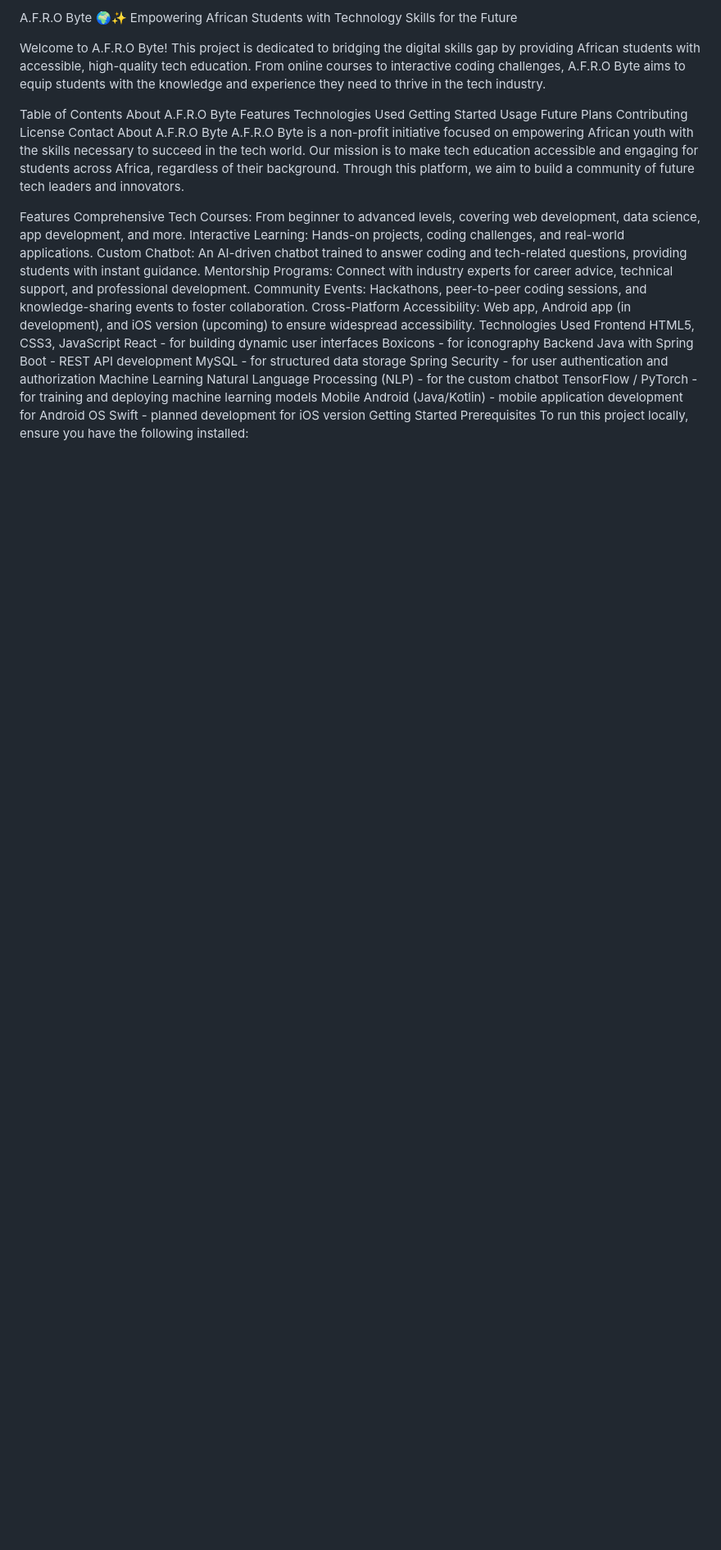
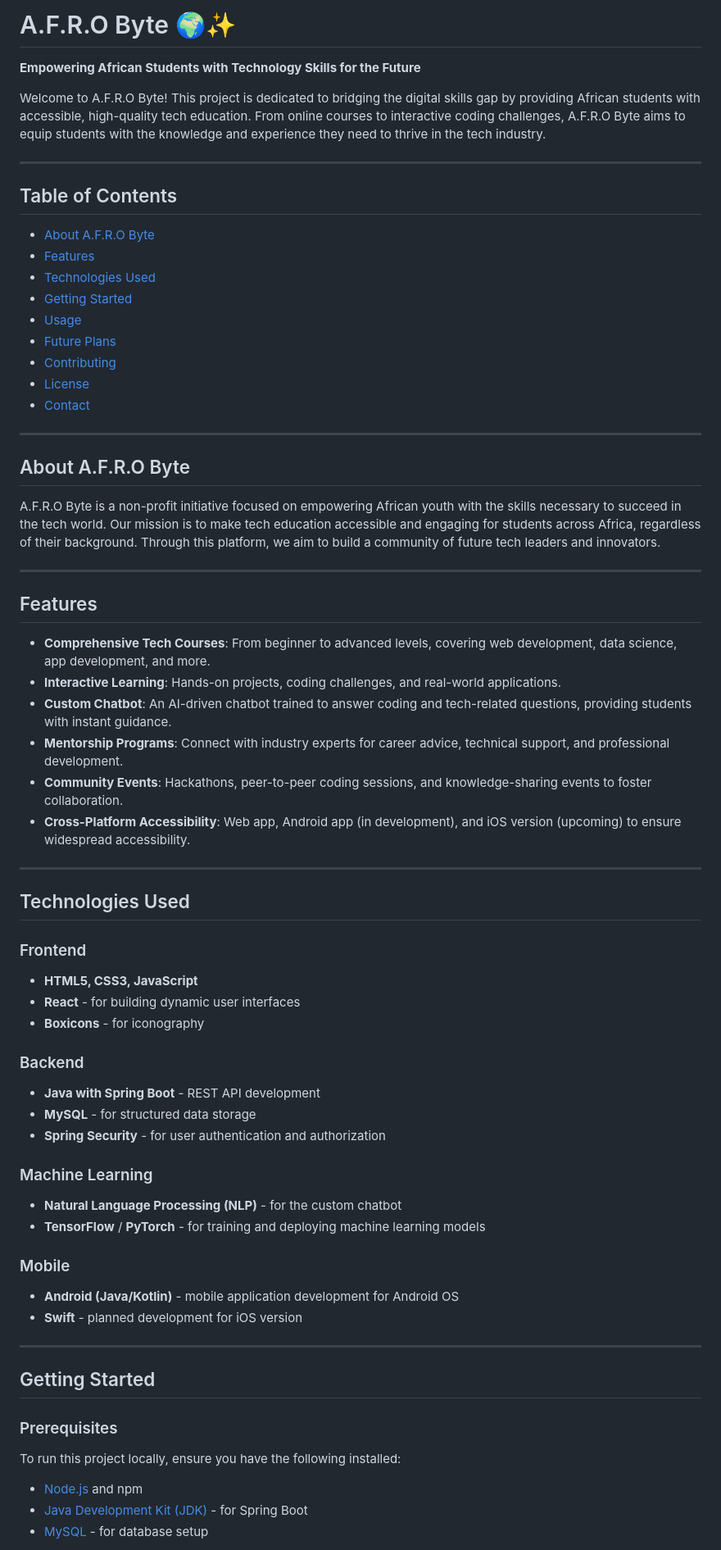
Before and after one commit to lesprgm/A.F.R.O.-Byte, a Markdown page: README.md, the part around one of its changes. Shown at 82% size. Rendered like a GitHub page; blank space fills up the shorter version.

Commit message:
Update README.md
changed to markdown

```diff
--- a/README.md
+++ b/README.md
@@ -1,44 +1,68 @@
-A.F.R.O Byte 🌍✨
-Empowering African Students with Technology Skills for the Future
+# A.F.R.O Byte 🌍✨
+
+**Empowering African Students with Technology Skills for the Future**
 
 Welcome to A.F.R.O Byte! This project is dedicated to bridging the digital skills gap by providing African students with accessible, high-quality tech education. From online courses to interactive coding challenges, A.F.R.O Byte aims to equip students with the knowledge and experience they need to thrive in the tech industry.
 
-Table of Contents
-About A.F.R.O Byte
-Features
-Technologies Used
-Getting Started
-Usage
-Future Plans
-Contributing
-License
-Contact
-About A.F.R.O Byte
+---
+
+## Table of Contents
+- [About A.F.R.O Byte](#about-afro-byte)
+- [Features](#features)
+- [Technologies Used](#technologies-used)
+- [Getting Started](#getting-started)
+- [Usage](#usage)
+- [Future Plans](#future-plans)
+- [Contributing](#contributing)
+- [License](#license)
+- [Contact](#contact)
+
+---
+
+## About A.F.R.O Byte
+
 A.F.R.O Byte is a non-profit initiative focused on empowering African youth with the skills necessary to succeed in the tech world. Our mission is to make tech education accessible and engaging for students across Africa, regardless of their background. Through this platform, we aim to build a community of future tech leaders and innovators.
 
-Features
-Comprehensive Tech Courses: From beginner to advanced levels, covering web development, data science, app development, and more.
-Interactive Learning: Hands-on projects, coding challenges, and real-world applications.
-Custom Chatbot: An AI-driven chatbot trained to answer coding and tech-related questions, providing students with instant guidance.
-Mentorship Programs: Connect with industry experts for career advice, technical support, and professional development.
-Community Events: Hackathons, peer-to-peer coding sessions, and knowledge-sharing events to foster collaboration.
-Cross-Platform Accessibility: Web app, Android app (in development), and iOS version (upcoming) to ensure widespread accessibility.
-Technologies Used
-Frontend
-HTML5, CSS3, JavaScript
-React - for building dynamic user interfaces
-Boxicons - for iconography
-Backend
-Java with Spring Boot - REST API development
-MySQL - for structured data storage
-Spring Security - for user authentication and authorization
-Machine Learning
-Natural Language Processing (NLP) - for the custom chatbot
-TensorFlow / PyTorch - for training and deploying machine learning models
-Mobile
-Android (Java/Kotlin) - mobile application development for Android OS
-Swift - planned development for iOS version
-Getting Started
-Prerequisites
+---
+
+## Features
+
+- **Comprehensive Tech Courses**: From beginner to advanced levels, covering web development, data science, app development, and more.
+- **Interactive Learning**: Hands-on projects, coding challenges, and real-world applications.
+- **Custom Chatbot**: An AI-driven chatbot trained to answer coding and tech-related questions, providing students with instant guidance.
+- **Mentorship Programs**: Connect with industry experts for career advice, technical support, and professional development.
+- **Community Events**: Hackathons, peer-to-peer coding sessions, and knowledge-sharing events to foster collaboration.
+- **Cross-Platform Accessibility**: Web app, Android app (in development), and iOS version (upcoming) to ensure widespread accessibility.
+
+---
+
+## Technologies Used
+
+### Frontend
+- **HTML5, CSS3, JavaScript**
+- **React** - for building dynamic user interfaces
+- **Boxicons** - for iconography
+
+### Backend
+- **Java with Spring Boot** - REST API development
+- **MySQL** - for structured data storage
+- **Spring Security** - for user authentication and authorization
+
+### Machine Learning
+- **Natural Language Processing (NLP)** - for the custom chatbot
+- **TensorFlow** / **PyTorch** - for training and deploying machine learning models
+
+### Mobile
+- **Android (Java/Kotlin)** - mobile application development for Android OS
+- **Swift** - planned development for iOS version
+
+---
+
+## Getting Started
+
+### Prerequisites
 To run this project locally, ensure you have the following installed:
+- [Node.js](https://nodejs.org/) and npm
+- [Java Development Kit (JDK)](https://www.oracle.com/java/technologies/javase-downloads.html) - for Spring Boot
+- [MySQL](https://dev.mysql.com/downloads/installer/) - for database setup
 
```
Also changed, not shown: other parts of README.md (+8 -10 lines).
